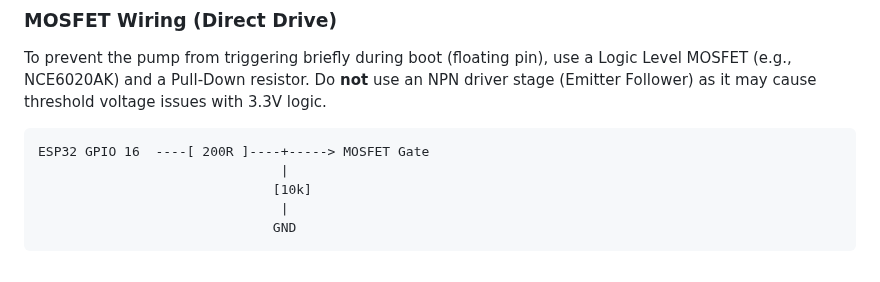
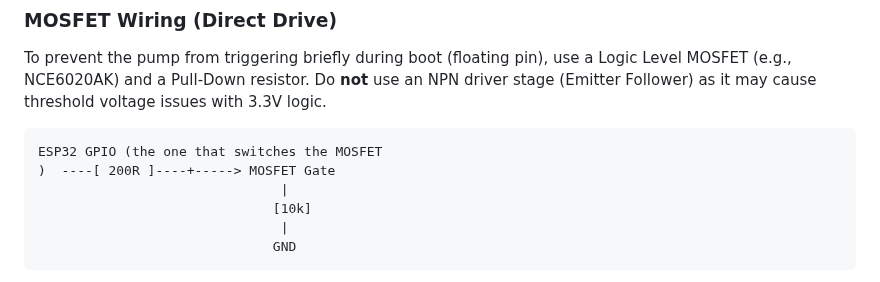
Before and after one commit to TechwriterSSchmidt/ChainJuicer, a Markdown page: README.md, the part around the change. GitHub-like rendering.

Commit message:
Clarify GPIO pin description for MOSFET connection in README

````diff
--- a/README.md
+++ b/README.md
@@ -56,7 +56,8 @@ An advanced, GPS-controlled chain oiler for motorcycles based on the ESP32. The
 To prevent the pump from triggering briefly during boot (floating pin), use a Logic Level MOSFET (e.g., NCE6020AK) and a Pull-Down resistor. Do **not** use an NPN driver stage (Emitter Follower) as it may cause threshold voltage issues with 3.3V logic.
 
 ```ascii
-ESP32 GPIO 16  ----[ 200R ]----+-----> MOSFET Gate
+ESP32 GPIO (the one that switches the MOSFET
+)  ----[ 200R ]----+-----> MOSFET Gate
                                |
                               [10k]
                                |
````
